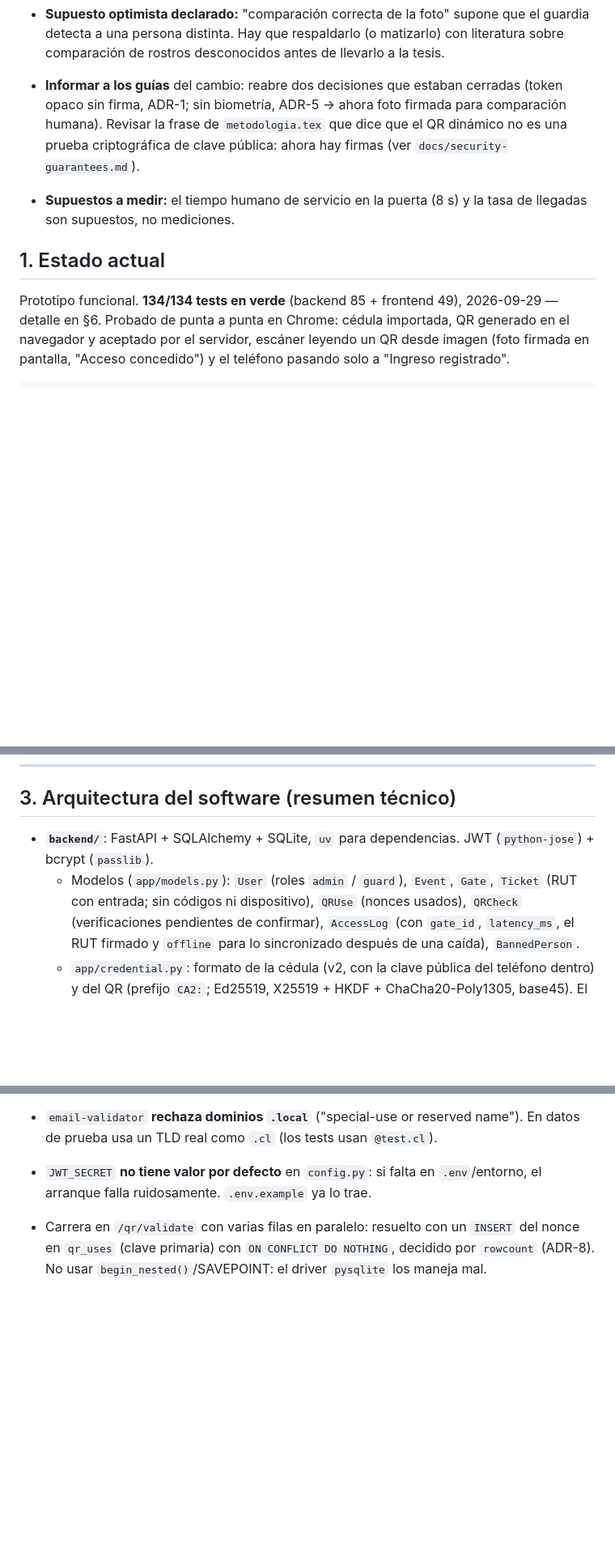
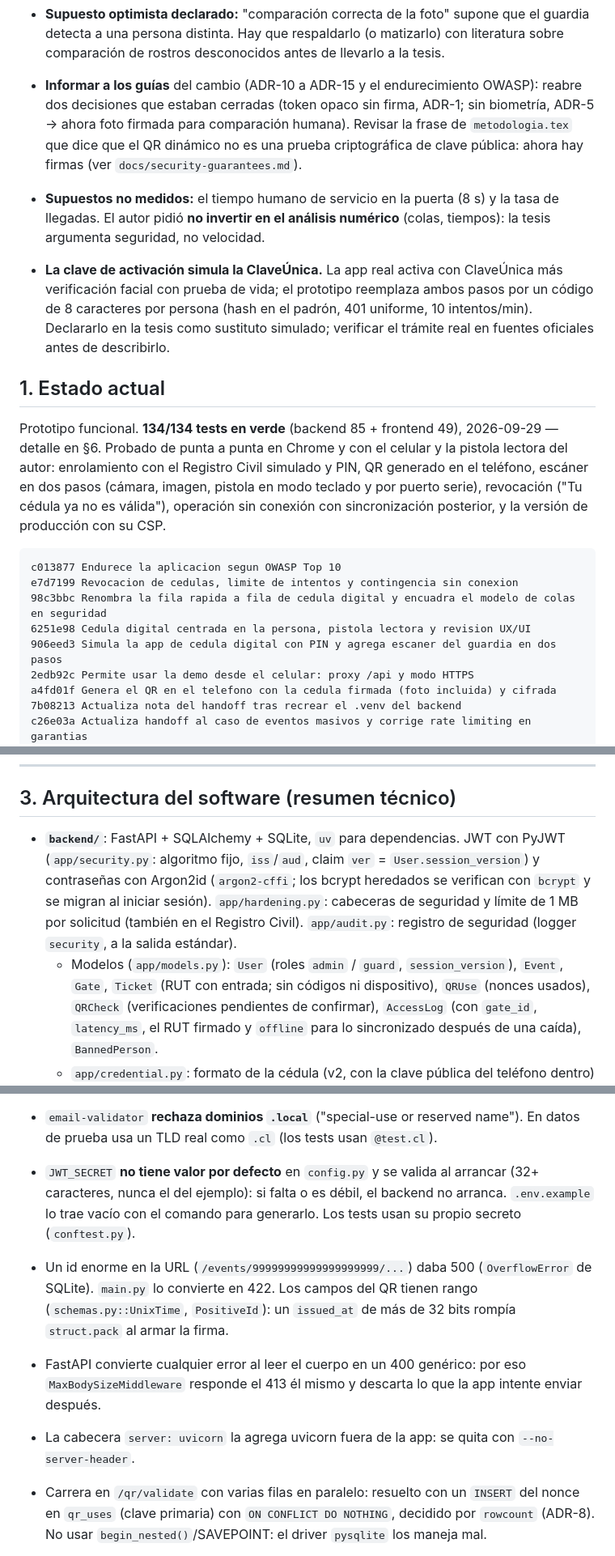
Before and after one commit to mmonzodiaz/TESIS---Control-QR-Dinamico, a Markdown page: HANDOFF.md, 3 parts joined by grey strips. Shown at 81% size. GitHub-like rendering; blank space fills up the shorter version.

Commit message:
Actualiza el handoff al estado final del prototipo
Co-Authored-By: Claude Opus 5.5 <noreply@anthropic.com>

````diff
--- a/HANDOFF.md
+++ b/HANDOFF.md
@@ -69,21 +79,37 @@ repositorio. No hace falta que subas nada más: el código y los `docs/` ya est
 - **Supuesto optimista declarado:** "comparación correcta de la foto" supone que el guardia detecta
   a una persona distinta. Hay que respaldarlo (o matizarlo) con literatura sobre comparación de
   rostros desconocidos antes de llevarlo a la tesis.
-- **Informar a los guías** del cambio: reabre dos decisiones que estaban cerradas (token opaco sin
-  firma, ADR-1; sin biometría, ADR-5 → ahora foto firmada para comparación humana). Revisar la
+- **Informar a los guías** del cambio (ADR-10 a ADR-15 y el endurecimiento OWASP): reabre dos
+  decisiones que estaban cerradas (token opaco sin firma, ADR-1; sin biometría, ADR-5 → ahora foto
+  firmada para comparación humana). Revisar la
   frase de `metodologia.tex` que dice que el QR dinámico no es una prueba criptográfica de clave
   pública: ahora hay firmas (ver `docs/security-guarantees.md`).
-- **Supuestos a medir:** el tiempo humano de servicio en la puerta (8 s) y la tasa de llegadas son
-  supuestos, no mediciones.
+- **Supuestos no medidos:** el tiempo humano de servicio en la puerta (8 s) y la tasa de llegadas.
+  El autor pidió **no invertir en el análisis numérico** (colas, tiempos): la tesis argumenta
+  seguridad, no velocidad.
+- **La clave de activación simula la ClaveÚnica.** La app real activa con ClaveÚnica más
+  verificación facial con prueba de vida; el prototipo reemplaza ambos pasos por un código de 8
+  caracteres por persona (hash en el padrón, 401 uniforme, 10 intentos/min). Declararlo en la tesis
+  como sustituto simulado; verificar el trámite real en fuentes oficiales antes de describirlo.
 
 ## 1. Estado actual
 
 Prototipo funcional. **134/134 tests en verde** (backend 85 + frontend 49), 2026-09-29 — detalle en
-§6. Probado de punta a punta en Chrome: cédula importada, QR generado en el navegador y aceptado por
-el servidor, escáner leyendo un QR desde imagen (foto firmada en pantalla, "Acceso concedido") y el
-teléfono pasando solo a "Ingreso registrado".
+§6. Probado de punta a punta en Chrome y con el celular y la pistola lectora del autor: enrolamiento
+con el Registro Civil simulado y PIN, QR generado en el teléfono, escáner en dos pasos (cámara,
+imagen, pistola en modo teclado y por puerto serie), revocación ("Tu cédula ya no es válida"),
+operación sin conexión con sincronización posterior, y la versión de producción con su CSP.
 
 ```
+c013877 Endurece la aplicacion segun OWASP Top 10
+e7d7199 Revocacion de cedulas, limite de intentos y contingencia sin conexion
+98c3bbc Renombra la fila rapida a fila de cedula digital y encuadra el modelo de colas en seguridad
+6251e98 Cedula digital centrada en la persona, pistola lectora y revision UX/UI
+906eed3 Simula la app de cedula digital con PIN y agrega escaner del guardia en dos pasos
+2edb92c Permite usar la demo desde el celular: proxy /api y modo HTTPS
+a4fd01f Genera el QR en el telefono con la cedula firmada (foto incluida) y cifrada
+7b08213 Actualiza nota del handoff tras recrear el .venv del backend
+c26e03a Actualiza handoff al caso de eventos masivos y corrige rate limiting en garantias
 47b31f8 Agrega experimento de ataque y filtro de prohibiciones de ingreso
 1af1271 Modela fila preferente para portadores de cedula digital como incentivo
 ccdb99a Agrega prueba de carga y modelo de colas; reencuadra la tesis hacia seguridad
@@ -198,9 +225,13 @@ de verificación abierta).
 
 ## 3. Arquitectura del software (resumen técnico)
 
-- **`backend/`**: FastAPI + SQLAlchemy + SQLite, `uv` para dependencias. JWT (`python-jose`) +
-  bcrypt (`passlib`).
-  - Modelos (`app/models.py`): `User` (roles `admin` / `guard`), `Event`, `Gate`, `Ticket` (RUT con
+- **`backend/`**: FastAPI + SQLAlchemy + SQLite, `uv` para dependencias. JWT con PyJWT
+  (`app/security.py`: algoritmo fijo, `iss`/`aud`, claim `ver` = `User.session_version`) y
+  contraseñas con Argon2id (`argon2-cffi`; los bcrypt heredados se verifican con `bcrypt` y se
+  migran al iniciar sesión). `app/hardening.py`: cabeceras de seguridad y límite de 1 MB por
+  solicitud (también en el Registro Civil). `app/audit.py`: registro de seguridad (logger
+  `security`, a la salida estándar).
+  - Modelos (`app/models.py`): `User` (roles `admin` / `guard`, `session_version`), `Event`, `Gate`, `Ticket` (RUT con
     entrada; sin códigos ni dispositivo), `QRUse` (nonces usados), `QRCheck` (verificaciones
     pendientes de confirmar), `AccessLog` (con `gate_id`, `latency_ms`, el RUT firmado y `offline`
     para lo sincronizado después de una caída), `BannedPerson`.
@@ -343,8 +383,15 @@ porque el repo se movió de carpeta después de crear el `.venv`: recrearlo con
   `pyproject.toml`.
 - `email-validator` **rechaza dominios `.local`** ("special-use or reserved name"). En datos de
   prueba usa un TLD real como `.cl` (los tests usan `@test.cl`).
-- `JWT_SECRET` **no tiene valor por defecto** en `config.py`: si falta en `.env`/entorno, el
-  arranque falla ruidosamente. `.env.example` ya lo trae.
+- `JWT_SECRET` **no tiene valor por defecto** en `config.py` y se valida al arrancar (32+
+  caracteres, nunca el del ejemplo): si falta o es débil, el backend no arranca. `.env.example` lo
+  trae vacío con el comando para generarlo. Los tests usan su propio secreto (`conftest.py`).
+- Un id enorme en la URL (`/events/99999999999999999999/...`) daba 500 (`OverflowError` de SQLite).
+  `main.py` lo convierte en 422. Los campos del QR tienen rango (`schemas.py::UnixTime`,
+  `PositiveId`): un `issued_at` de más de 32 bits rompía `struct.pack` al armar la firma.
+- FastAPI convierte cualquier error al leer el cuerpo en un 400 genérico: por eso
+  `MaxBodySizeMiddleware` responde el 413 él mismo y descarta lo que la app intente enviar después.
+- La cabecera `server: uvicorn` la agrega uvicorn fuera de la app: se quita con `--no-server-header`.
 - Carrera en `/qr/validate` con varias filas en paralelo: resuelto con un `INSERT` del nonce en
   `qr_uses` (clave primaria) con `ON CONFLICT DO NOTHING`, decidido por `rowcount` (ADR-8). No usar
   `begin_nested()`/SAVEPOINT: el driver `pysqlite` los maneja mal.
````
Also changed, not shown: other parts of HANDOFF.md (+39 -9 lines).
